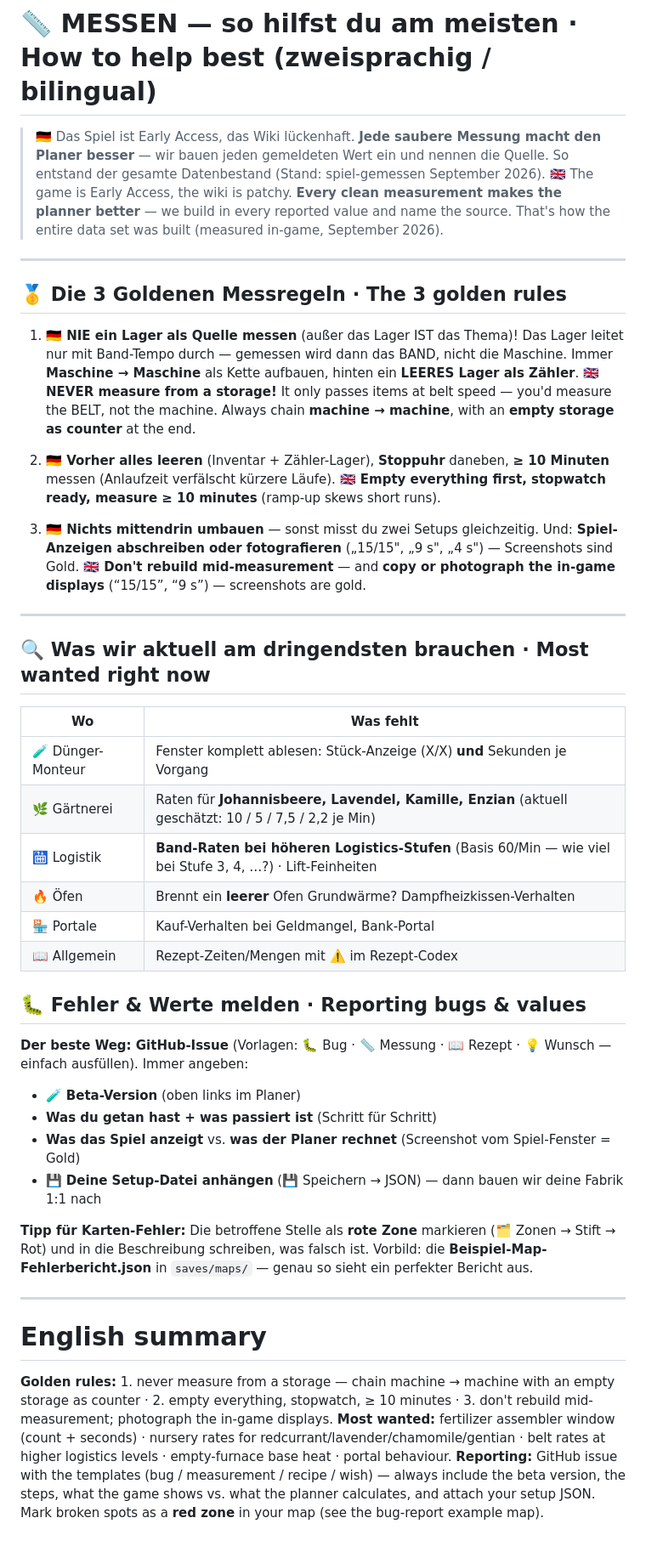
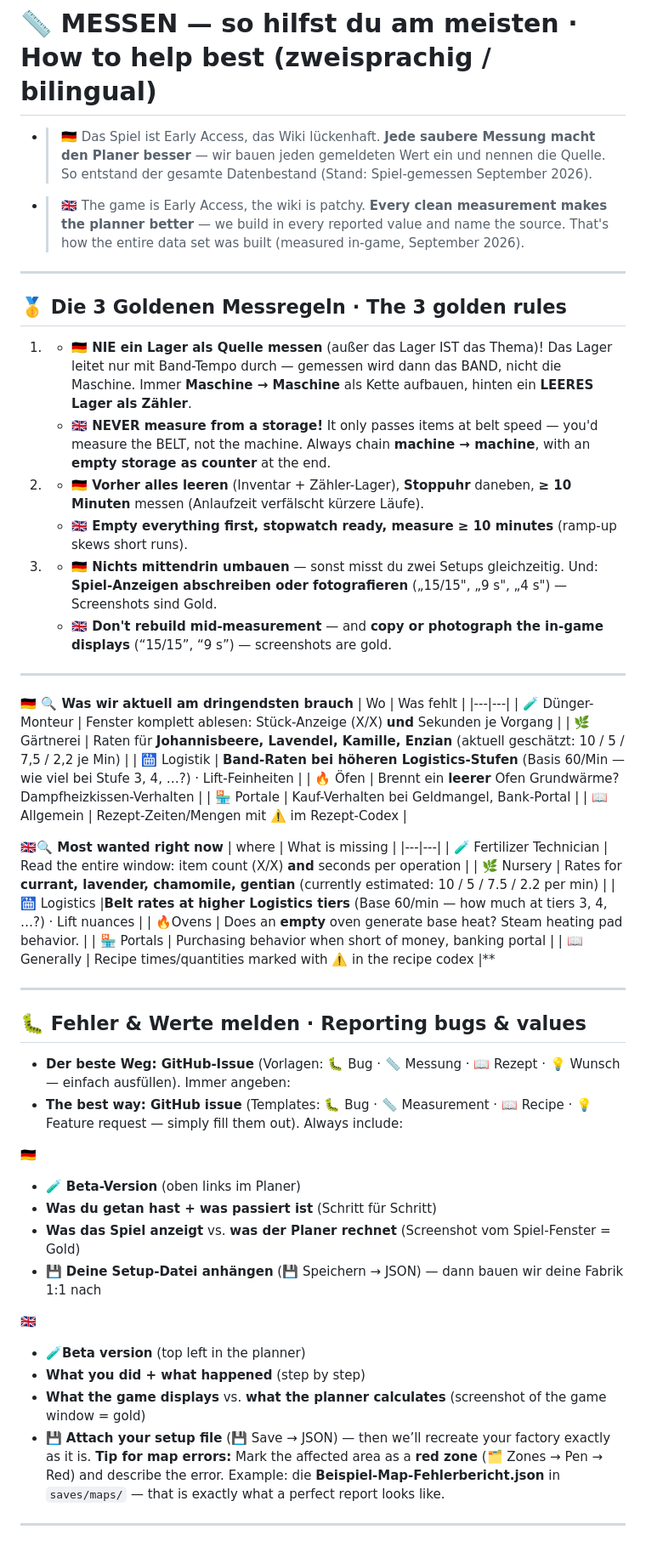
Before and after one commit to forgeroutetrack/AlchemyFactoryEditor, a Markdown page: MESSEN.md, the part around the change. Shown at 85% size. Rendered like a GitHub page.

```diff
--- a/MESSEN.md
+++ b/MESSEN.md
@@ -1,25 +1,24 @@
 # 📏 MESSEN — so hilfst du am meisten · How to help best (zweisprachig / bilingual)
 
-> 🇩🇪 Das Spiel ist Early Access, das Wiki lückenhaft. **Jede saubere Messung macht den Planer besser** — wir bauen jeden gemeldeten Wert ein und nennen die Quelle. So entstand der gesamte Datenbestand (Stand: spiel-gemessen September 2026).
-> 🇬🇧 The game is Early Access, the wiki is patchy. **Every clean measurement makes the planner better** — we build in every reported value and name the source. That's how the entire data set was built (measured in-game, September 2026).
+- > 🇩🇪 Das Spiel ist Early Access, das Wiki lückenhaft. **Jede saubere Messung macht den Planer besser** — wir bauen jeden gemeldeten Wert ein und nennen die Quelle. So entstand der gesamte Datenbestand (Stand: Spiel-gemessen September 2026).
+- > 🇬🇧 The game is Early Access, the wiki is patchy. **Every clean measurement makes the planner better** — we build in every reported value and name the source. That's how the entire data set was built (measured in-game, September 2026).
 
 ---
 
 ## 🥇 Die 3 Goldenen Messregeln · The 3 golden rules
 
-1. **🇩🇪 NIE ein Lager als Quelle messen** (außer das Lager IST das Thema)! Das Lager leitet nur mit Band-Tempo durch — gemessen wird dann das BAND, nicht die Maschine. Immer **Maschine → Maschine** als Kette aufbauen, hinten ein **LEERES Lager als Zähler**.
-   **🇬🇧 NEVER measure from a storage!** It only passes items at belt speed — you'd measure the BELT, not the machine. Always chain **machine → machine**, with an **empty storage as counter** at the end.
+1. - **🇩🇪 NIE ein Lager als Quelle messen** (außer das Lager IST das Thema)! Das Lager leitet nur mit Band-Tempo durch — gemessen wird dann das BAND, nicht die Maschine. Immer **Maschine → Maschine** als Kette aufbauen, hinten ein **LEERES Lager als Zähler**.
+   - **🇬🇧 NEVER measure from a storage!** It only passes items at belt speed — you'd measure the BELT, not the machine. Always chain **machine → machine**, with an **empty storage as counter** at the end.
 
-2. **🇩🇪 Vorher alles leeren** (Inventar + Zähler-Lager), **Stoppuhr** daneben, **≥ 10 Minuten** messen (Anlaufzeit verfälscht kürzere Läufe).
-   **🇬🇧 Empty everything first, stopwatch ready, measure ≥ 10 minutes** (ramp-up skews short runs).
+2. - **🇩🇪 Vorher alles leeren** (Inventar + Zähler-Lager), **Stoppuhr** daneben, **≥ 10 Minuten** messen (Anlaufzeit verfälscht kürzere Läufe).
+   - **🇬🇧 Empty everything first, stopwatch ready, measure ≥ 10 minutes** (ramp-up skews short runs).
 
-3. **🇩🇪 Nichts mittendrin umbauen** — sonst misst du zwei Setups gleichzeitig. Und: **Spiel-Anzeigen abschreiben oder fotografieren** („15/15", „9 s", „4 s") — Screenshots sind Gold.
-   **🇬🇧 Don't rebuild mid-measurement** — and **copy or photograph the in-game displays** (“15/15”, “9 s”) — screenshots are gold.
+3. - **🇩🇪 Nichts mittendrin umbauen** — sonst misst du zwei Setups gleichzeitig. Und: **Spiel-Anzeigen abschreiben oder fotografieren** („15/15", „9 s", „4 s") — Screenshots sind Gold.
+   - **🇬🇧 Don't rebuild mid-measurement** — and **copy or photograph the in-game displays** (“15/15”, “9 s”) — screenshots are gold.
 
 ---
 
-## 🔍 Was wir aktuell am dringendsten brauchen · Most wanted right now
-
+**🇩🇪  🔍 Was wir aktuell am dringendsten brauch**
 | Wo | Was fehlt |
 |---|---|
 | 🧪 Dünger-Monteur | Fenster komplett ablesen: Stück-Anzeige (X/X) **und** Sekunden je Vorgang |
@@ -29,19 +28,34 @@
 | 🏪 Portale | Kauf-Verhalten bei Geldmangel, Bank-Portal |
 | 📖 Allgemein | Rezept-Zeiten/Mengen mit ⚠️ im Rezept-Codex |
 
+**🇬🇧🔍 Most wanted right now**
+| where | What is missing |
+|---|---|
+| 🧪 Fertilizer Technician | Read the entire window: item count (X/X) **and** seconds per operation |
+| 🌿 Nursery | Rates for **currant, lavender, chamomile, gentian** (currently estimated: 10 / 5 / 7.5 / 2.2 per min) |
+| 🛗 Logistics |**Belt rates at higher Logistics tiers** (Base 60/min — how much at tiers 3, 4, …?) · Lift nuances |
+| 🔥Ovens | Does an **empty** oven generate base heat? Steam heating pad behavior. |
+| 🏪 Portals | Purchasing behavior when short of money, banking portal |
+| 📖 Generally | Recipe times/quantities marked with ⚠️ in the recipe codex |**
+
+---
+
 ## 🐛 Fehler & Werte melden · Reporting bugs & values
 
-**Der beste Weg: GitHub-Issue** (Vorlagen: 🐛 Bug · 📏 Messung · 📖 Rezept · 💡 Wunsch — einfach ausfüllen). Immer angeben:
+- **Der beste Weg: GitHub-Issue** (Vorlagen: 🐛 Bug · 📏 Messung · 📖 Rezept · 💡 Wunsch — einfach ausfüllen). Immer angeben:
+- **The best way: GitHub issue** (Templates: 🐛 Bug · 📏 Measurement · 📖 Recipe · 💡 Feature request — simply fill them out). Always include:
 
+ **🇩🇪**
 - 🧪 **Beta-Version** (oben links im Planer)
 - **Was du getan hast + was passiert ist** (Schritt für Schritt)
 - **Was das Spiel anzeigt** vs. **was der Planer rechnet** (Screenshot vom Spiel-Fenster = Gold)
 - 💾 **Deine Setup-Datei anhängen** (💾 Speichern → JSON) — dann bauen wir deine Fabrik 1:1 nach
 
-**Tipp für Karten-Fehler:** Die betroffene Stelle als **rote Zone** markieren (🗂️ Zonen → Stift → Rot) und in die Beschreibung schreiben, was falsch ist. Vorbild: die **Beispiel-Map-Fehlerbericht.json** in `saves/maps/` — genau so sieht ein perfekter Bericht aus.
+**🇬🇧**
+- 🧪**Beta version** (top left in the planner)
+-  **What you did + what happened** (step by step)
+- **What the game displays** vs. **what the planner calculates** (screenshot of the game window = gold)
+- 💾 **Attach your setup file** (💾 Save → JSON) — then we’ll recreate your factory exactly as it is.
+**Tip for map errors:** Mark the affected area as a **red zone** (🗂️ Zones → Pen → Red) and describe the error. Example: die **Beispiel-Map-Fehlerbericht.json** in `saves/maps/` — that is exactly what a perfect report looks like.
 
 ---
-
-# English summary
-
-**Golden rules:** 1. never measure from a storage — chain machine → machine with an empty storage as counter · 2. empty everything, stopwatch, ≥ 10 minutes · 3. don't rebuild mid-measurement; photograph the in-game displays. **Most wanted:** fertilizer assembler window (count + seconds) · nursery rates for redcurrant/lavender/chamomile/gentian · belt rates at higher logistics levels · empty-furnace base heat · portal behaviour. **Reporting:** GitHub issue with the templates (bug / measurement / recipe / wish) — always include the beta version, the steps, what the game shows vs. what the planner calculates, and attach your setup JSON. Mark broken spots as a **red zone** in your map (see the bug-report example map).
```
